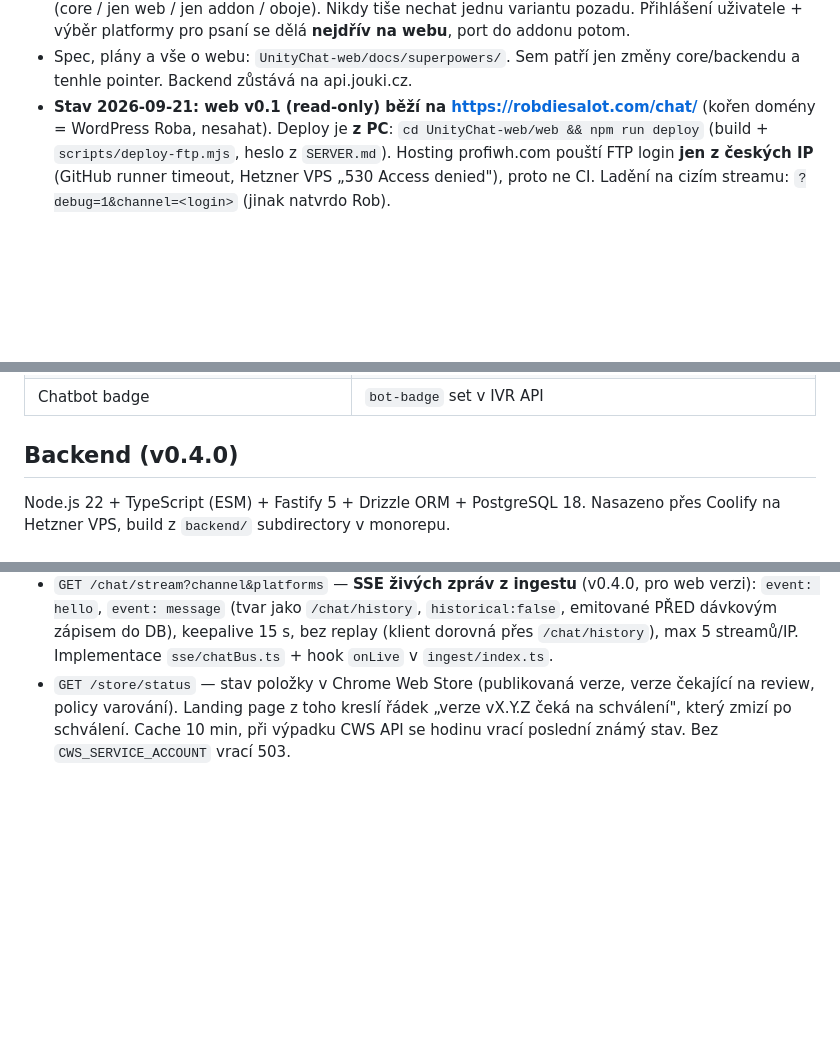
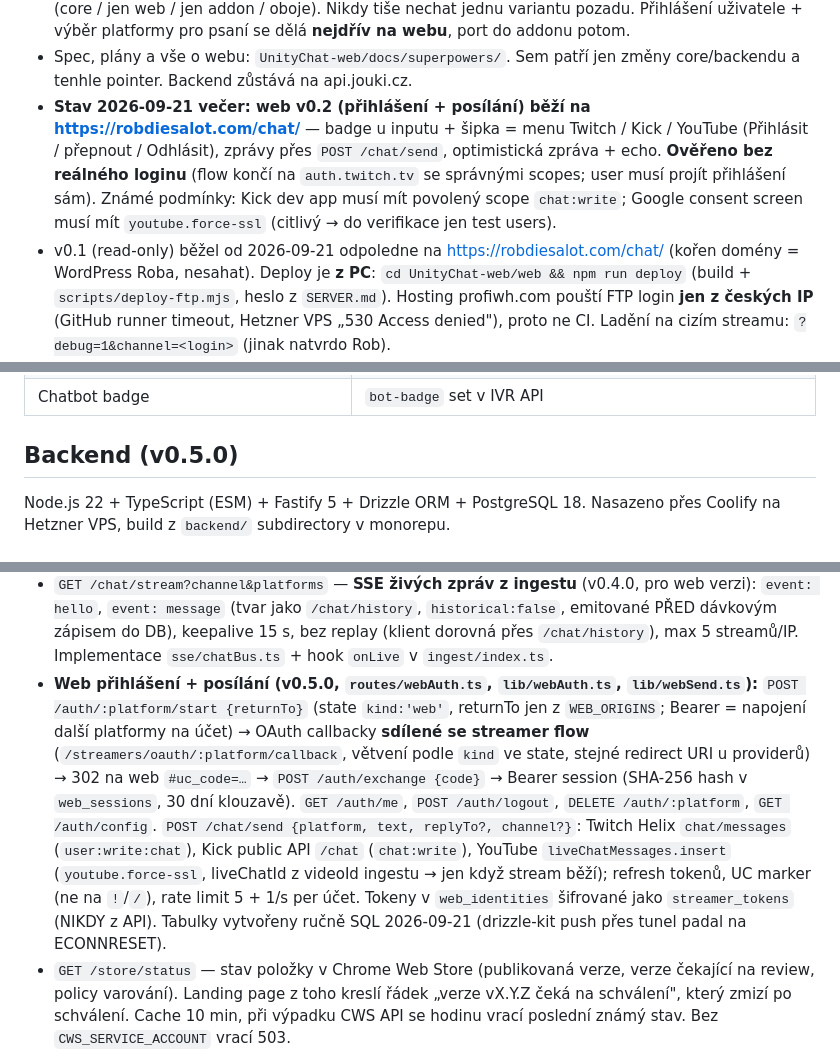
Before and after one commit to jouki/UnityChat, a Markdown page: CLAUDE.md, 3 parts joined by grey strips. GitHub-like rendering; blank space fills up the shorter version.

```diff
--- a/CLAUDE.md
+++ b/CLAUDE.md
@@ -509,7 +509,14 @@ Content script `content/twitch.js` injektuje tlačítko do Twitch chat headeru (
   platformy pro psaní se dělá **nejdřív na webu**, port do addonu potom.
 - Spec, plány a vše o webu: `UnityChat-web/docs/superpowers/`. Sem patří jen
   změny core/backendu a tenhle pointer. Backend zůstává na api.jouki.cz.
-- **Stav 2026-09-21: web v0.1 (read-only) běží na https://robdiesalot.com/chat/**
+- **Stav 2026-09-21 večer: web v0.2 (přihlášení + posílání) běží na https://robdiesalot.com/chat/**
+  — badge u inputu + šipka = menu Twitch / Kick / YouTube (Přihlásit / přepnout /
+  Odhlásit), zprávy přes `POST /chat/send`, optimistická zpráva + echo.
+  **Ověřeno bez reálného loginu** (flow končí na `auth.twitch.tv` se správnými
+  scopes; user musí projít přihlášení sám). Známé podmínky: Kick dev app musí
+  mít povolený scope `chat:write`; Google consent screen musí mít
+  `youtube.force-ssl` (citlivý → do verifikace jen test users).
+- v0.1 (read-only) běžel od 2026-09-21 odpoledne na https://robdiesalot.com/chat/
   (kořen domény = WordPress Roba, nesahat). Deploy je **z PC**:
   `cd UnityChat-web/web && npm run deploy` (build + `scripts/deploy-ftp.mjs`,
   heslo z `SERVER.md`). Hosting profiwh.com pouští FTP login **jen z českých
@@ -604,7 +611,7 @@ Interaktivní demo v iframe simulující reálný UnityChat panel:
 | Twitch badges | IVR API `api.ivr.fi/v2/twitch/badges/global` → `image_url_2x` |
 | Chatbot badge | `bot-badge` set v IVR API |
 
-## Backend (v0.4.0)
+## Backend (v0.5.0)
 
 Node.js 22 + TypeScript (ESM) + Fastify 5 + Drizzle ORM + PostgreSQL 18. Nasazeno přes Coolify na Hetzner VPS, build z `backend/` subdirectory v monorepu.
 
@@ -640,6 +647,20 @@ Node.js 22 + TypeScript (ESM) + Fastify 5 + Drizzle ORM + PostgreSQL 18. Nasazen
   `historical:false`, emitované PŘED dávkovým zápisem do DB), keepalive 15 s,
   bez replay (klient dorovná přes `/chat/history`), max 5 streamů/IP.
   Implementace `sse/chatBus.ts` + hook `onLive` v `ingest/index.ts`.
+- **Web přihlášení + posílání (v0.5.0, `routes/webAuth.ts`, `lib/webAuth.ts`, `lib/webSend.ts`):**
+  `POST /auth/:platform/start {returnTo}` (state `kind:'web'`, returnTo jen z
+  `WEB_ORIGINS`; Bearer = napojení další platformy na účet) → OAuth callbacky
+  **sdílené se streamer flow** (`/streamers/oauth/:platform/callback`, větvení
+  podle `kind` ve state, stejné redirect URI u providerů) → 302 na web
+  `#uc_code=…` → `POST /auth/exchange {code}` → Bearer session (SHA-256 hash v
+  `web_sessions`, 30 dní klouzavě). `GET /auth/me`, `POST /auth/logout`,
+  `DELETE /auth/:platform`, `GET /auth/config`. `POST /chat/send {platform,
+  text, replyTo?, channel?}`: Twitch Helix `chat/messages` (`user:write:chat`),
+  Kick public API `/chat` (`chat:write`), YouTube `liveChatMessages.insert`
+  (`youtube.force-ssl`, liveChatId z videoId ingestu → jen když stream běží);
+  refresh tokenů, UC marker (ne na `!`/`/`), rate limit 5 + 1/s per účet.
+  Tokeny v `web_identities` šifrované jako `streamer_tokens` (NIKDY z API).
+  Tabulky vytvořeny ručně SQL 2026-09-21 (drizzle-kit push přes tunel padal na ECONNRESET).
 - `GET /store/status` — stav položky v Chrome Web Store (publikovaná verze,
   verze čekající na review, policy varování). Landing page z toho kreslí řádek
   „verze vX.Y.Z čeká na schválení", který zmizí po schválení. Cache 10 min,
```
Also changed, not shown: CLAUDE-HISTORY.md (+1 -0 lines), backend/README.md (+2 -0 lines).
